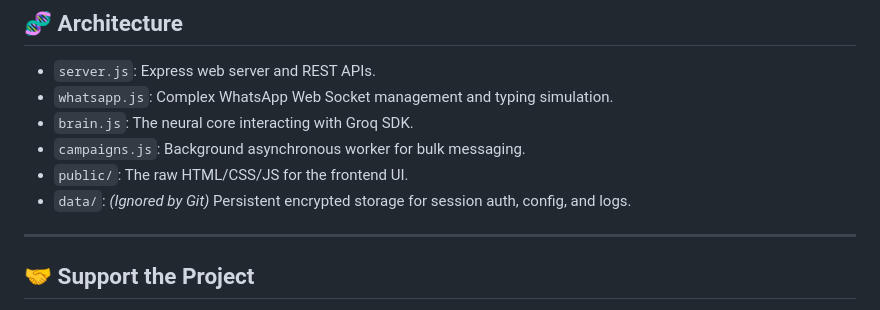
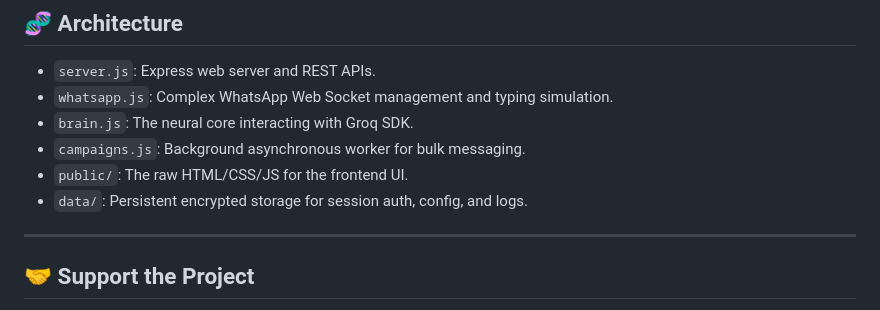
Before and after one commit to DeveloperAnuragsrivastav/self-hosted-whatsapp-ai, a Markdown page: README.md, the part around the change. GitHub-like rendering.

```diff
--- a/README.md
+++ b/README.md
@@ -97,7 +97,7 @@ This project is fully Dockerized and heavily optimized for 1-click deployment on
 - `brain.js`: The neural core interacting with Groq SDK.
 - `campaigns.js`: Background asynchronous worker for bulk messaging.
 - `public/`: The raw HTML/CSS/JS for the frontend UI.
-- `data/`: *(Ignored by Git)* Persistent encrypted storage for session auth, config, and logs.
+- `data/`: Persistent encrypted storage for session auth, config, and logs.
 
 ---
 
```
